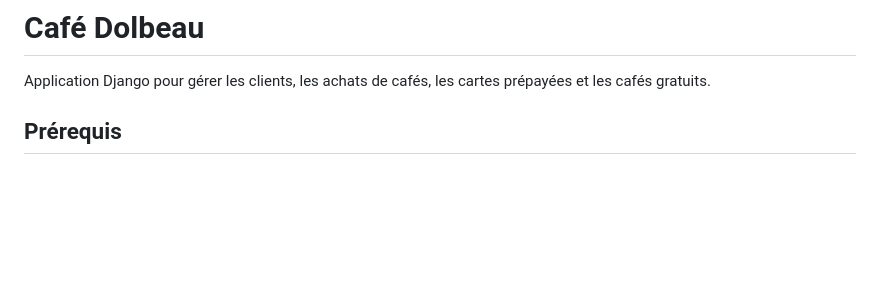
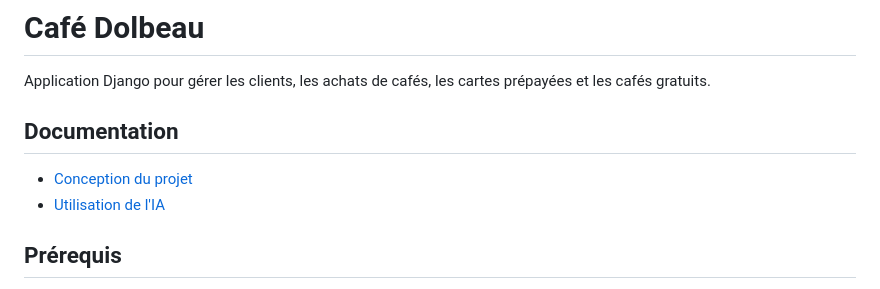
Before and after one commit to ShepherdPoggers/cafeDolbeau_, a Markdown page: README.md, the part around the change. GitHub-like rendering; blank space fills up the shorter version.

Commit message:
Update README.md
Ajout de liens pour IA et conception

```diff
--- a/README.md
+++ b/README.md
@@ -1,6 +1,11 @@
 # Café Dolbeau
 
 Application Django pour gérer les clients, les achats de cafés, les cartes prépayées et les cafés gratuits.
+
+## Documentation
+
+- [Conception du projet](docs/CONCEPTION.md)
+- [Utilisation de l'IA](AI-USAGE.md)
 
 ## Prérequis
 
```
